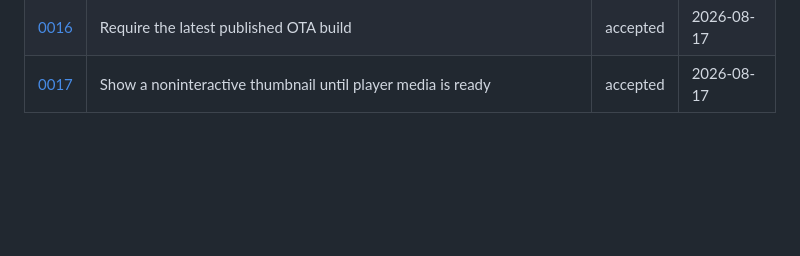
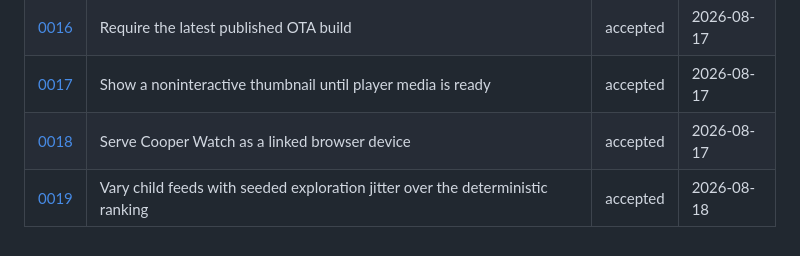
Before and after one commit to NerdsWhoFish/coop, a Markdown page: adr/README.md, the part around the change. Rendered like a GitHub page; blank space fills up the shorter version.

Commit message:
docs(adr): add missing 0018 index row

```diff
--- a/adr/README.md
+++ b/adr/README.md
@@ -27,3 +27,5 @@ Records are numbered sequentially and are never rewritten: a decision that gets
 | [0015](0015-key-playback-leases-by-device.md) | Key playback leases by paired device | accepted | 2026-08-17 |
 | [0016](0016-require-the-latest-published-ota-build.md) | Require the latest published OTA build | accepted | 2026-08-17 |
 | [0017](0017-show-a-noninteractive-thumbnail-until-player-media-is-ready.md) | Show a noninteractive thumbnail until player media is ready | accepted | 2026-08-17 |
+| [0018](0018-browser-child-client-and-device-linking.md) | Serve Cooper Watch as a linked browser device | accepted | 2026-08-17 |
+| [0019](0019-seeded-exploration-jitter-over-deterministic-ranking.md) | Vary child feeds with seeded exploration jitter over the deterministic ranking | accepted | 2026-08-18 |
```
